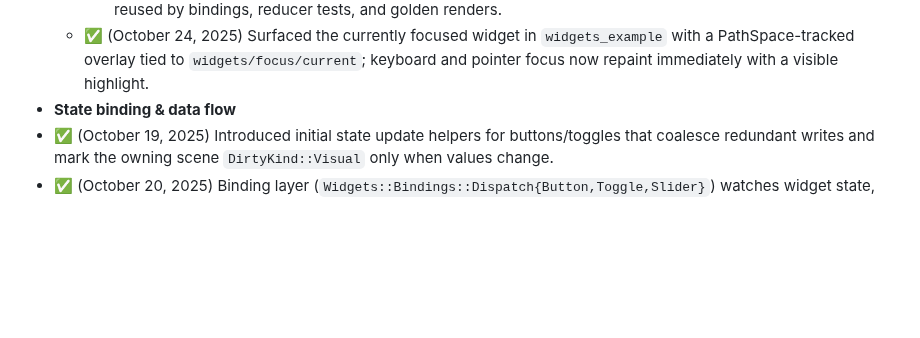
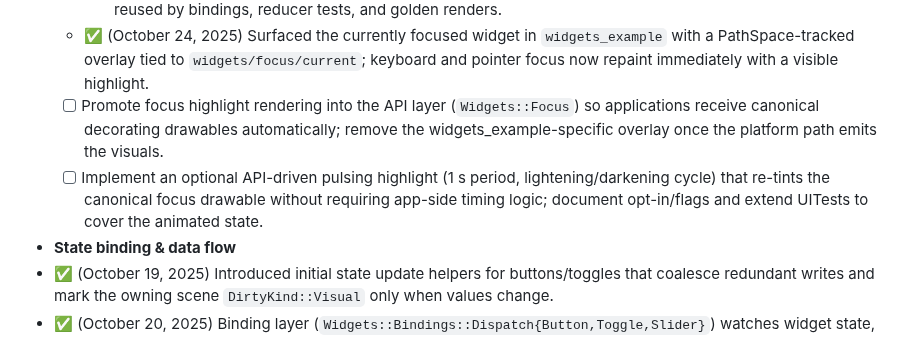
Before and after one commit to ChristofferGreen/PathSpace, a Markdown page: docs/Plan_SceneGraph_Implementation.md, the part around the change. Rendered like a GitHub page; blank space fills up the shorter version.

Commit message:
docs(plan): track API focus highlight work

```diff
--- a/docs/Plan_SceneGraph_Implementation.md
+++ b/docs/Plan_SceneGraph_Implementation.md
@@ -284,6 +284,8 @@ Next:
     - Interaction queues live under `widgets/<id>/ops/inbox/queue` and reducer outputs land in `widgets/<id>/ops/actions/inbox/queue`.
     - Canonical state snapshots reside in `scenes/widgets/<id>/states/{idle,hover,pressed,disabled}` and are reused by bindings, reducer tests, and golden renders.
   - ✅ (October 24, 2025) Surfaced the currently focused widget in `widgets_example` with a PathSpace-tracked overlay tied to `widgets/focus/current`; keyboard and pointer focus now repaint immediately with a visible highlight.
+  - [ ] Promote focus highlight rendering into the API layer (`Widgets::Focus`) so applications receive canonical decorating drawables automatically; remove the widgets_example-specific overlay once the platform path emits the visuals.
+  - [ ] Implement an optional API-driven pulsing highlight (1 s period, lightening/darkening cycle) that re-tints the canonical focus drawable without requiring app-side timing logic; document opt-in/flags and extend UITests to cover the animated state.
 - **State binding & data flow**
 - ✅ (October 19, 2025) Introduced initial state update helpers for buttons/toggles that coalesce redundant writes and mark the owning scene `DirtyKind::Visual` only when values change.
 - ✅ (October 20, 2025) Binding layer (`Widgets::Bindings::Dispatch{Button,Toggle,Slider}`) watches widget state, emits dirty hints, and writes interaction ops (press/release/hover/toggle/slider events) into `widgets/<id>/ops/inbox/queue`. Reducer samples live in this plan’s appendix; schema covers `WidgetOpKind`, pointer metadata, value payloads, and timestamps for reducers to consume via wait/notify.
```
